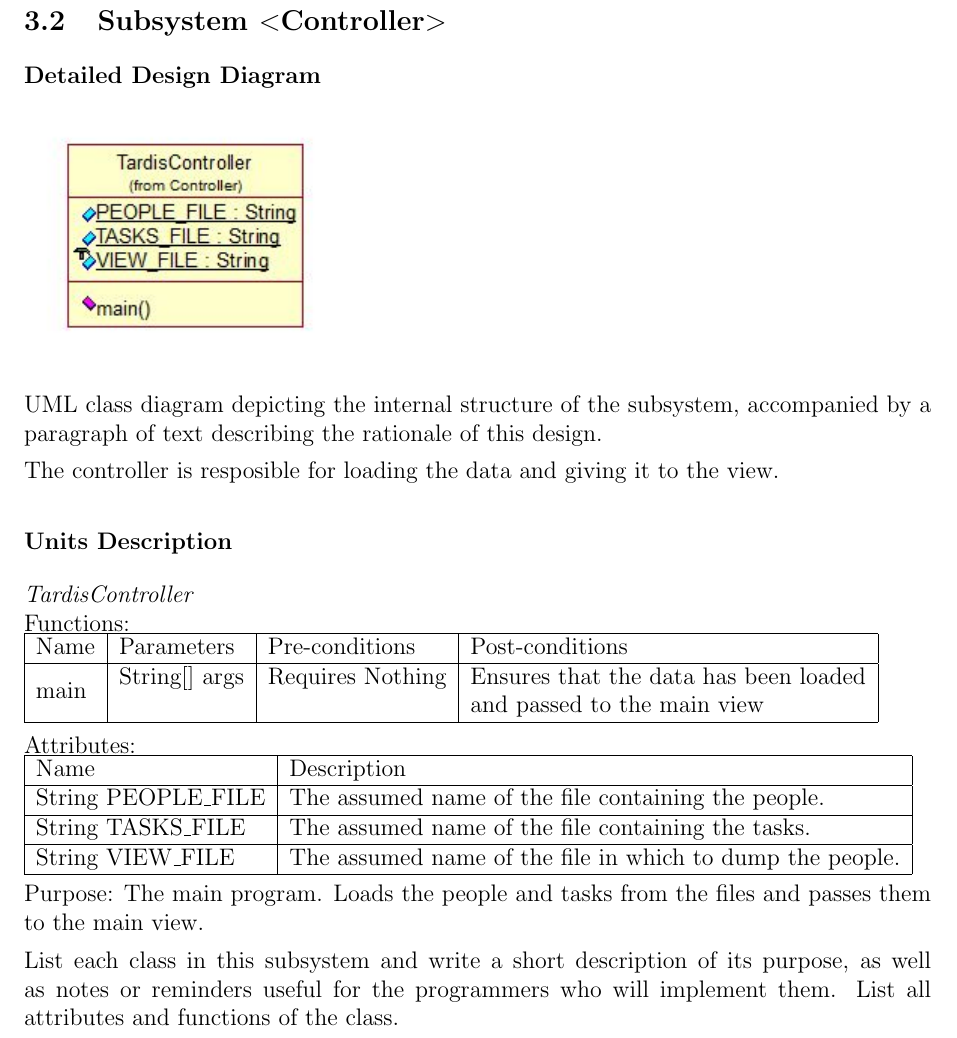
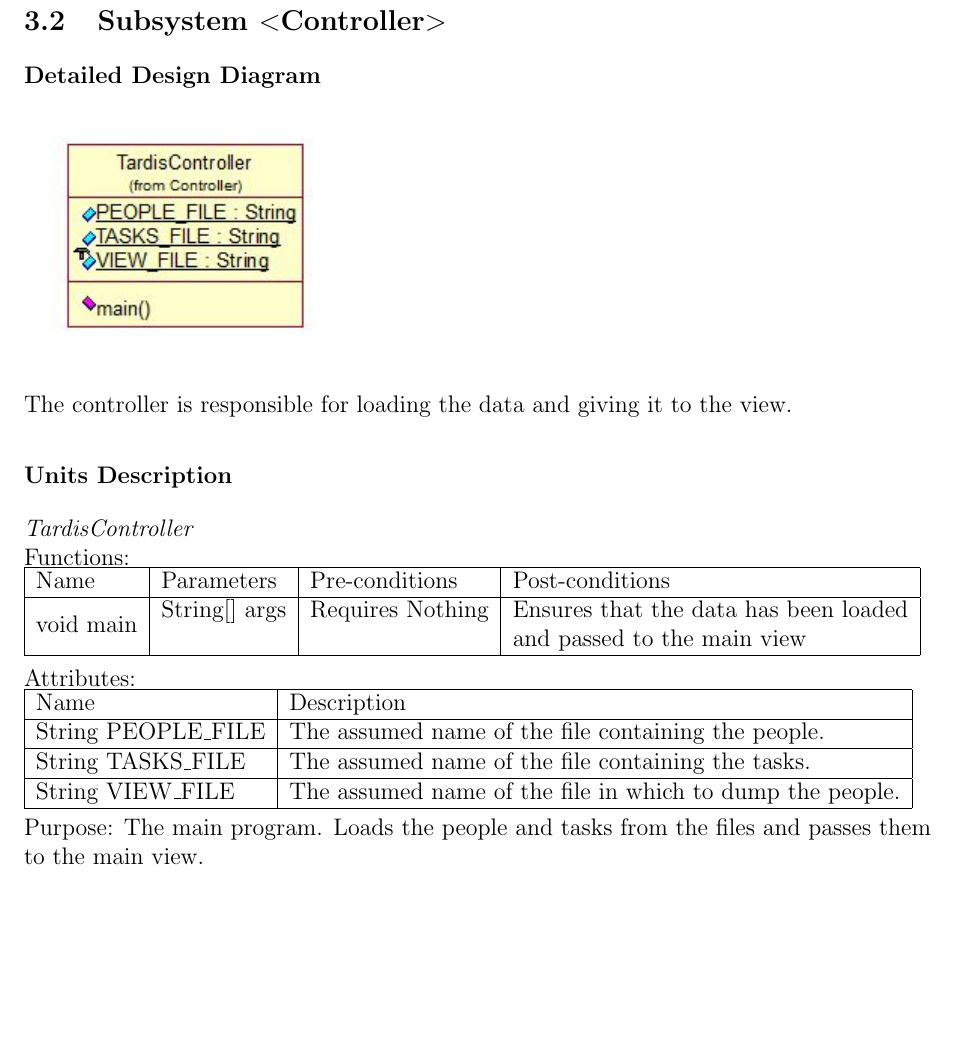
Before and after one commit to sadikh92/comp354-w12, a LaTeX document (doc/design/design-doc.tex, which reads doc/design/subsystems/controller.tex): part of page 12 of 24, cut so that both start at the same text, the shorter picture padded with empty space. Compiled offline with pdfLaTeX.

Commit message:
Fixed some conflicts.

```diff
--- a/doc/design/subsystems/controller.tex
+++ b/doc/design/subsystems/controller.tex
@@ -3,12 +3,10 @@
 \subsubsection{Detailed Design Diagram}
 \includegraphics{subsystems/diagrams/controller_class_diagram.jpg}
 
-UML class diagram depicting the internal structure of the subsystem,
-accompanied by a paragraph of text describing the rationale of this design.
-
-The controller is resposible for loading the data and giving it to the view.
+The controller is responsible for loading the data and giving it to the view.
 
 \subsubsection{Units Description}
+
 
 \emph{TardisController}\\
 Functions:\\
@@ -16,7 +14,7 @@ Functions:\\
 \hline
 Name & Parameters & Pre-conditions & Post-conditions\\
 \hline
-\multirow{2}{*}{main} & String[] args & Requires Nothing & Ensures that the data has been loaded\\
+\multirow{2}{*}{void main} & String[] args & Requires Nothing & Ensures that the data has been loaded\\
 			 &  & & and passed to the main view
 \\
 \hline
@@ -36,7 +34,3 @@ String VIEW\_FILE & The assumed name of the file in which to dump the people.\\
 \end{tabular}
 
 Purpose: The main program. Loads the people and tasks from the files and passes them to the main view.
-
-List each class in this subsystem and write a short description of its purpose,
-as well as notes or reminders useful for the programmers who will implement them.
-List all attributes and functions of the class.
```
Also changed, not shown: doc/design/subsystems/views.tex (+1 -0 lines), doc/design/design-doc.tex (line endings or trailing spaces), 1 other file.
